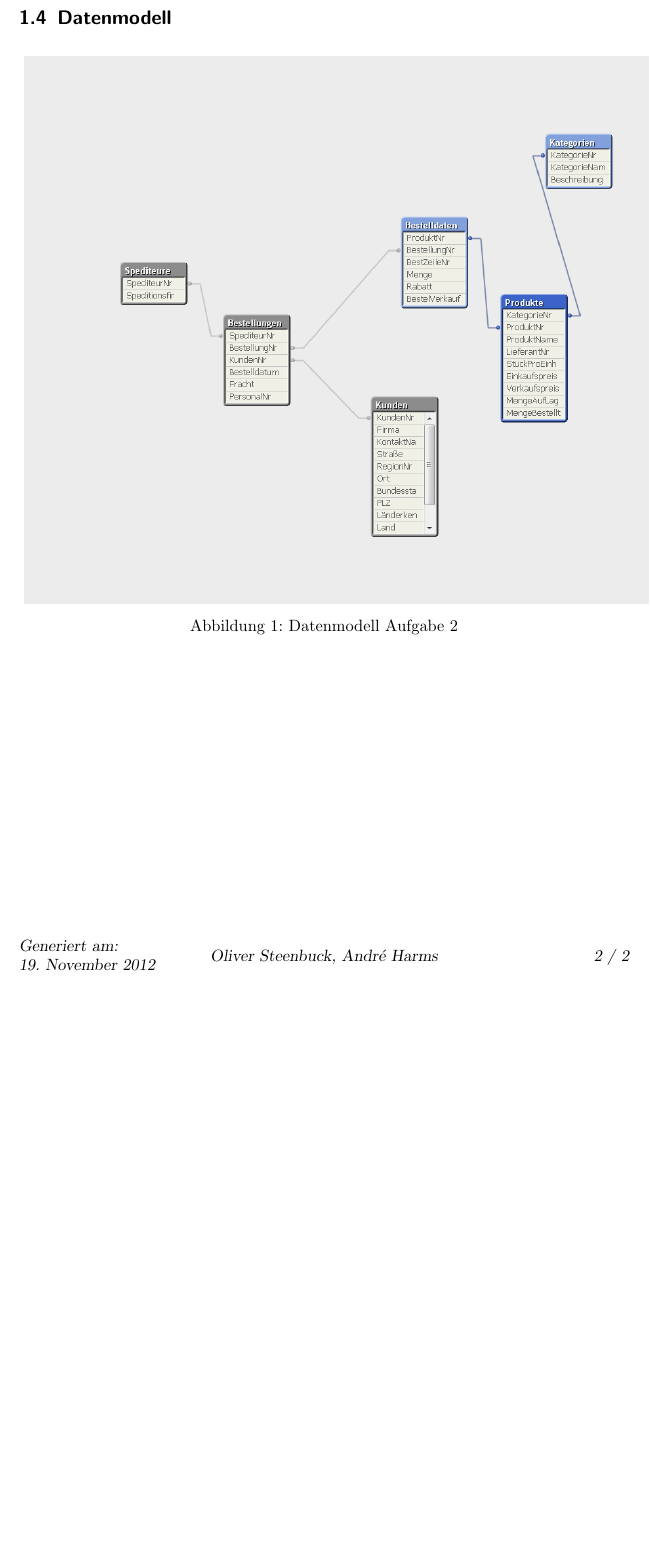
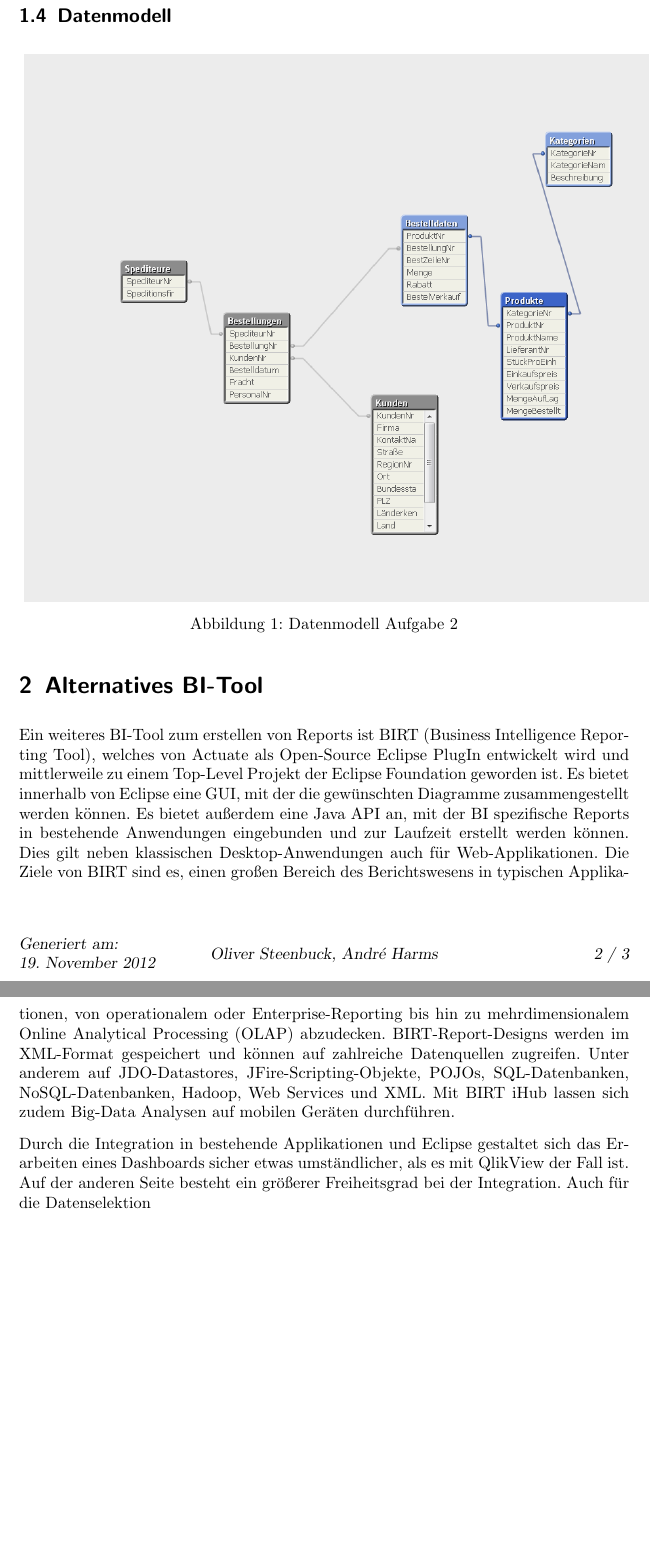
Before and after one commit to Hexren/WS_2012_UO, a LaTeX document (Prak2/Protokoll.tex): part of page 2 of 2 before the commit and two parts of pages 2 and 3 of 3 after it, the two joined at a grey line, cut so that both start at the same text, the shorter picture padded with empty space. Compiled offline with pdfLaTeX; an older LaTeX class or package is replaced by its successor.

Commit message:
BIRT Vergleich Anfang hinzugefügt

```diff
--- a/Prak2/Protokoll.tex
+++ b/Prak2/Protokoll.tex
@@ -75,4 +75,13 @@ Für ein Sternschema fehlt noch die 'Bestellungen' Tabelle
 \end{turn}
 \end{figure}
 
+\section{Alternatives BI-Tool}
+
+Ein weiteres BI-Tool zum erstellen von Reports ist BIRT (Business Intelligence Reporting Tool), welches von Actuate als Open-Source Eclipse PlugIn entwickelt wird und mittlerweile zu einem Top-Level Projekt der Eclipse Foundation geworden ist. Es bietet innerhalb von Eclipse eine GUI, mit der die gewünschten Diagramme zusammengestellt werden können. Es bietet außerdem eine Java API an, mit der BI spezifische Reports in bestehende Anwendungen eingebunden und zur Laufzeit erstellt werden können. Dies gilt neben klassischen Desktop-Anwendungen auch für Web-Applikationen.
+Die Ziele von BIRT sind es, einen großen Bereich des Berichtswesens in typischen Applikationen, von operationalem oder Enterprise-Reporting bis hin zu mehrdimensionalem Online Analytical Processing (OLAP) abzudecken.
+BIRT-Report-Designs werden im XML-Format gespeichert und können auf zahlreiche Datenquellen zugreifen. Unter anderem auf JDO-Datastores, JFire-Scripting-Objekte, POJOs, SQL-Datenbanken, NoSQL-Datenbanken, Hadoop, Web Services und XML. Mit BIRT iHub lassen sich zudem Big-Data Analysen auf mobilen Geräten durchführen.
+
+Durch die Integration in bestehende Applikationen und Eclipse gestaltet sich das Erarbeiten eines Dashboards sicher etwas umständlicher, als es mit QlikView der Fall ist. Auf der anderen Seite besteht ein größerer Freiheitsgrad bei der Integration. Auch für die Datenselektion
+
+
 \end{document}
```
